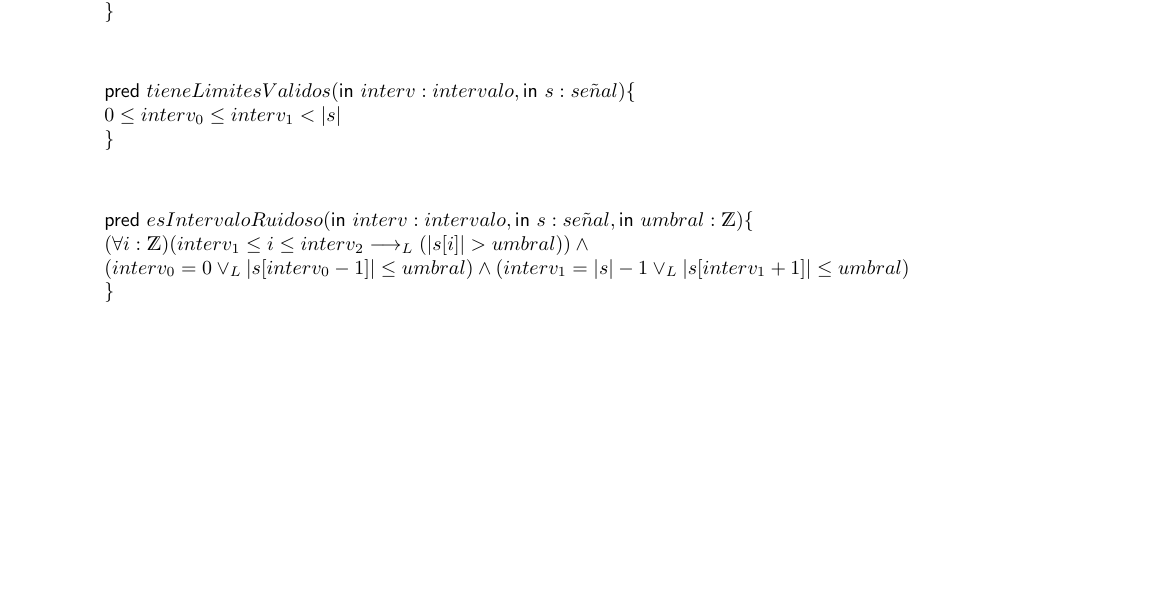
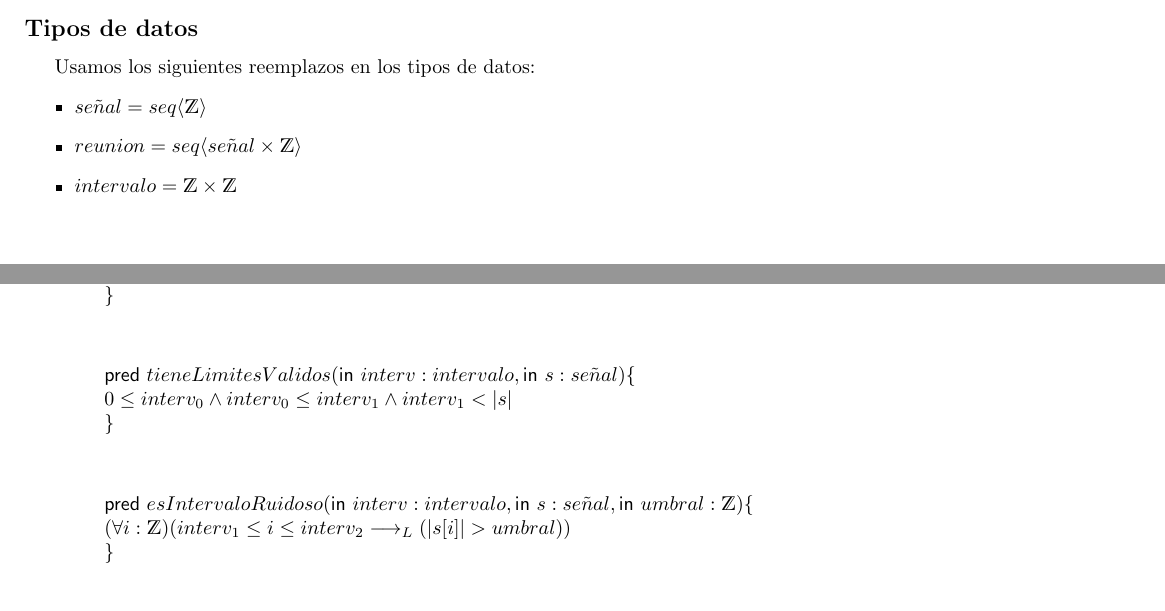
Before and after one commit to sscubino/cuartetoDeNos, a LaTeX document (main.tex): part of page 12 of 13 before the commit and two parts of pages 3 and 12 of 13 after it, the two joined at a grey line, cut at the place of the change, the shorter picture padded with empty space. Compiled offline with pdfLaTeX.

Commit message:
Agrego mas notas y un par de mini fixes

```diff
--- a/main.tex
+++ b/main.tex
@@ -36,7 +36,17 @@ al siguiente predicado '$pertenece(elem, s)$' para disminuir la verbosidad de lo
 		(\exists i:\ent)(0 \leq i < |s| \yLuego s[i]=elem)\\
 	}
 \end{addmargin}
+
+\vspace{0.5cm}
+\subsection*{Tipos de datos}
+Usamos los siguientes reemplazos en los tipos de datos:
+\begin{itemize}
+	\item $se\tilde{n}al=\TLista{\ent}$
+	\item $reunion=\TLista{\tuple{se\tilde{n}al}{\ent}}$
+	\item $intervalo=\tuple{\ent}{\ent}$
+\end{itemize}
 \newpage
+
 
 
 \addcontentsline{toc}{section}{Ejercicio 1}
@@ -414,15 +424,14 @@ al siguiente predicado '$pertenece(elem, s)$' para disminuir la verbosidad de lo
 
 \begin{addmargin}[4em]{0em}
 	\auxpred{tieneLimitesValidos}{\In interv :intervalo,\In s : se\tilde{n}al}{\\
-		0 \leq interv_0 \leq interv_1 < |s| \\
+		0 \leq interv_0 \y interv_0 \leq interv_1 \y interv_1 < |s| \\
 	}
 \end{addmargin}
 \vspace{1cm}
 
 \begin{addmargin}[4em]{0em}
 	\auxpred{esIntervaloRuidoso}{\In interv :intervalo,\In  s : se\tilde{n}al,\In umbral:\ent}{\\
-		(\forall i :\ent)(interv_1 \leq i \leq interv_2 \implicaLuego (|s[i]| > umbral)) \y \\
-		(interv_0=0 \oLuego |s[interv_0-1]| \leq umbral) \y (interv_1=|s|-1 \oLuego |s[interv_1+1]| \leq umbral)\\
+		(\forall i :\ent)(interv_1 \leq i \leq interv_2 \implicaLuego (|s[i]| > umbral)) \\
 	}
 \end{addmargin}
 \vspace{1cm}
```
Also changed, not shown: main.tex (8 more changed lines).
